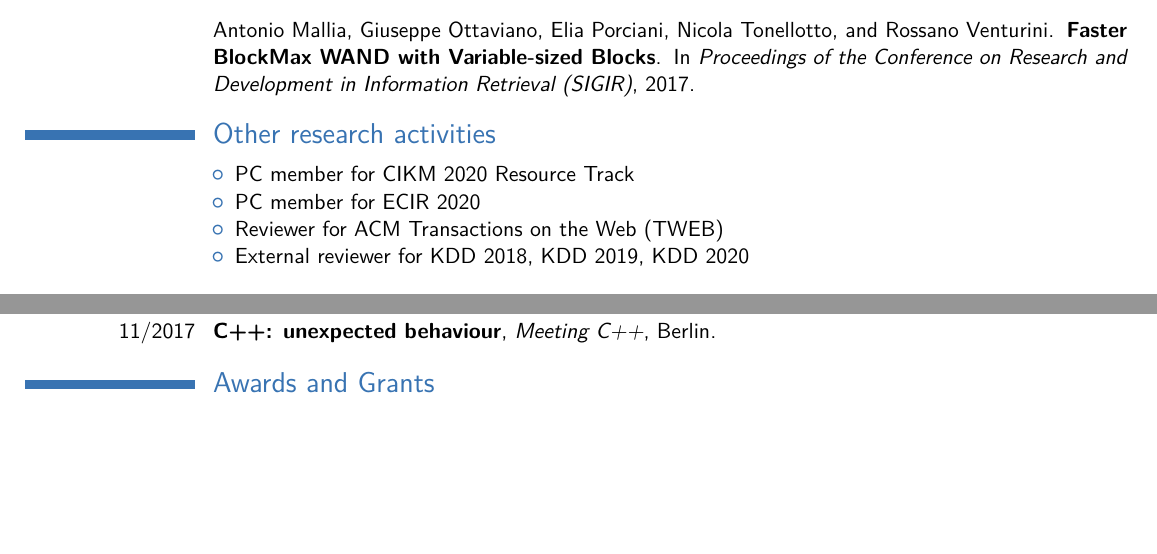
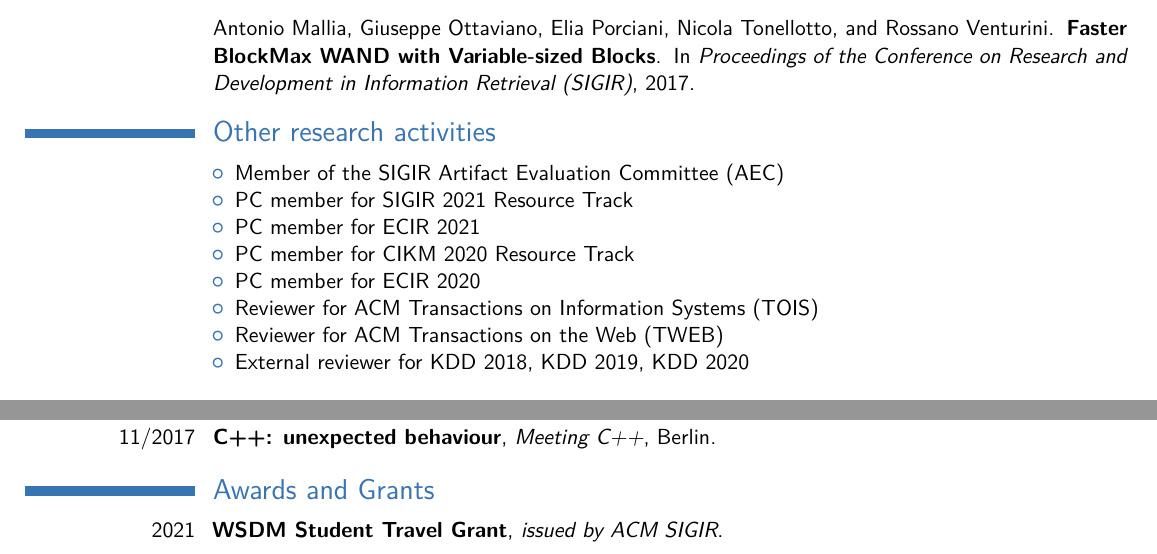
Before and after one commit to amallia/cv-antoniomallia, a LaTeX CV (tex/AntonioMalliaCV.tex): two parts of page 3 of 4, joined at a grey line, cut so that both start at the same text, the shorter picture padded with empty space. Compiled offline with pdfLaTeX.

Commit message:
Updates from Overleaf

```diff
--- a/tex/AntonioMalliaCV.tex
+++ b/tex/AntonioMalliaCV.tex
@@ -141,8 +141,12 @@ Relevant exams:%
 \section{Other research activities}
 \cvitem{}{
 \begin{itemize}%
+  \item Member of the SIGIR Artifact Evaluation Committee (AEC)
+  \item PC member for SIGIR 2021 Resource Track
+  \item PC member for ECIR 2021
   \item PC member for CIKM 2020 Resource Track
   \item PC member for ECIR 2020
+  \item Reviewer for ACM Transactions on Information Systems (TOIS)
   \item Reviewer for ACM Transactions on the Web (TWEB)
   \item External reviewer for KDD 2018, KDD 2019, KDD 2020
 \end{itemize}
@@ -176,6 +180,7 @@ Relevant exams:%
 % \cvitem{CppCon 2018}{Participated as conference volunteer to CppCon 2018 edition.}
 
 \section{Awards and Grants}
+\cventry{2021}{WSDM	Student Travel Grant}{issued by ACM SIGIR}{}{}{}
 \cventry{2020}{CIKM	Student Travel Grant}{issued by ACM SIGIR}{}{}{}
 \cventry{2019}{ESSIR Scholarship}{issued by the Italian Association for Artificial Intelligence}{}{}{}
 
```
